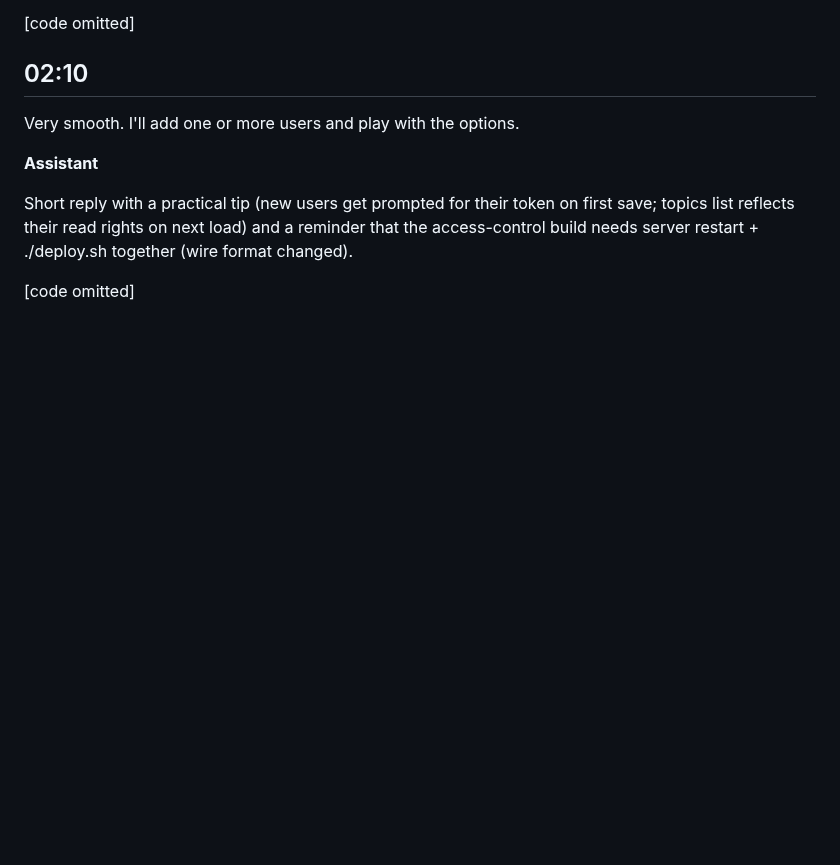
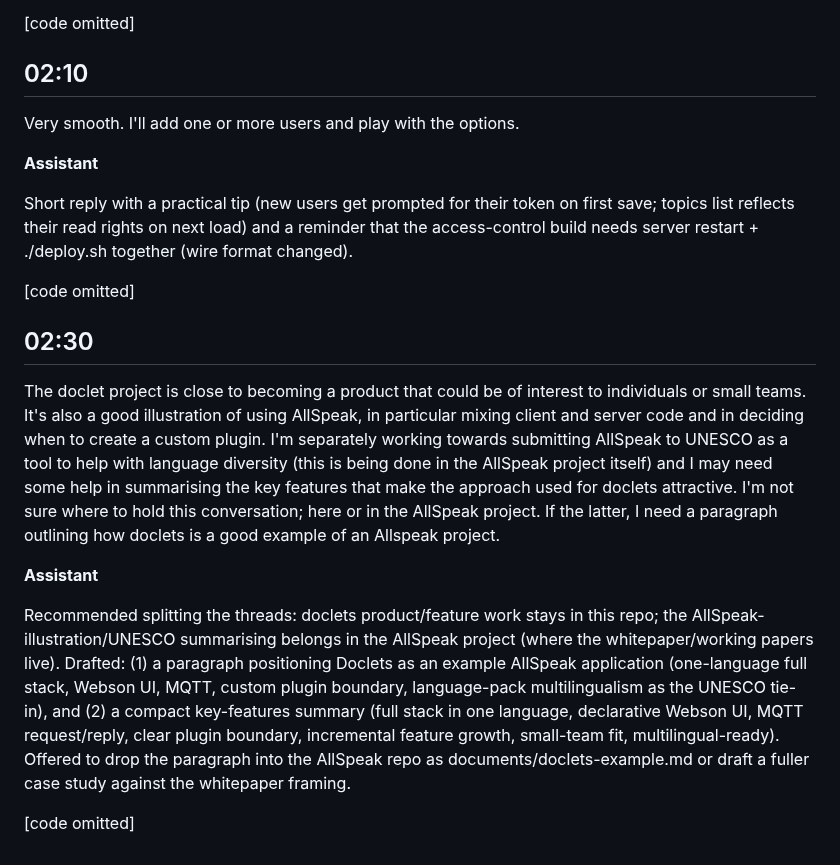
Before and after one commit to easycoder/doclets, a Markdown page: conversation/002.md, the part around the change. Drawn GitHub-style; blank space fills up the shorter version.

```diff
--- a/conversation/002.md
+++ b/conversation/002.md
@@ -180,3 +180,13 @@ Very smooth. I'll add one or more users and play with the options.
 Short reply with a practical tip (new users get prompted for their token on first save; topics list reflects their read rights on next load) and a reminder that the access-control build needs server restart + ./deploy.sh together (wire format changed).
 
 [code omitted]
+
+## 02:30
+
+The doclet project is close to becoming a product that could be of interest to individuals or small teams. It's also a good illustration of using AllSpeak, in particular mixing client and server code and in deciding when to create a custom plugin. I'm separately working towards submitting AllSpeak to UNESCO as a tool to help with language diversity (this is being done in the AllSpeak project itself) and I may need some help in summarising the key features that make the approach used for doclets attractive. I'm not sure where to hold this conversation; here or in the AllSpeak project. If the latter, I need a paragraph outlining how doclets is a good example of an Allspeak project.
+
+**Assistant**
+
+Recommended splitting the threads: doclets product/feature work stays in this repo; the AllSpeak-illustration/UNESCO summarising belongs in the AllSpeak project (where the whitepaper/working papers live). Drafted: (1) a paragraph positioning Doclets as an example AllSpeak application (one-language full stack, Webson UI, MQTT, custom plugin boundary, language-pack multilingualism as the UNESCO tie-in), and (2) a compact key-features summary (full stack in one language, declarative Webson UI, MQTT request/reply, clear plugin boundary, incremental feature growth, small-team fit, multilingual-ready). Offered to drop the paragraph into the AllSpeak repo as documents/doclets-example.md or draft a fuller case study against the whitepaper framing.
+
+[code omitted]
```
